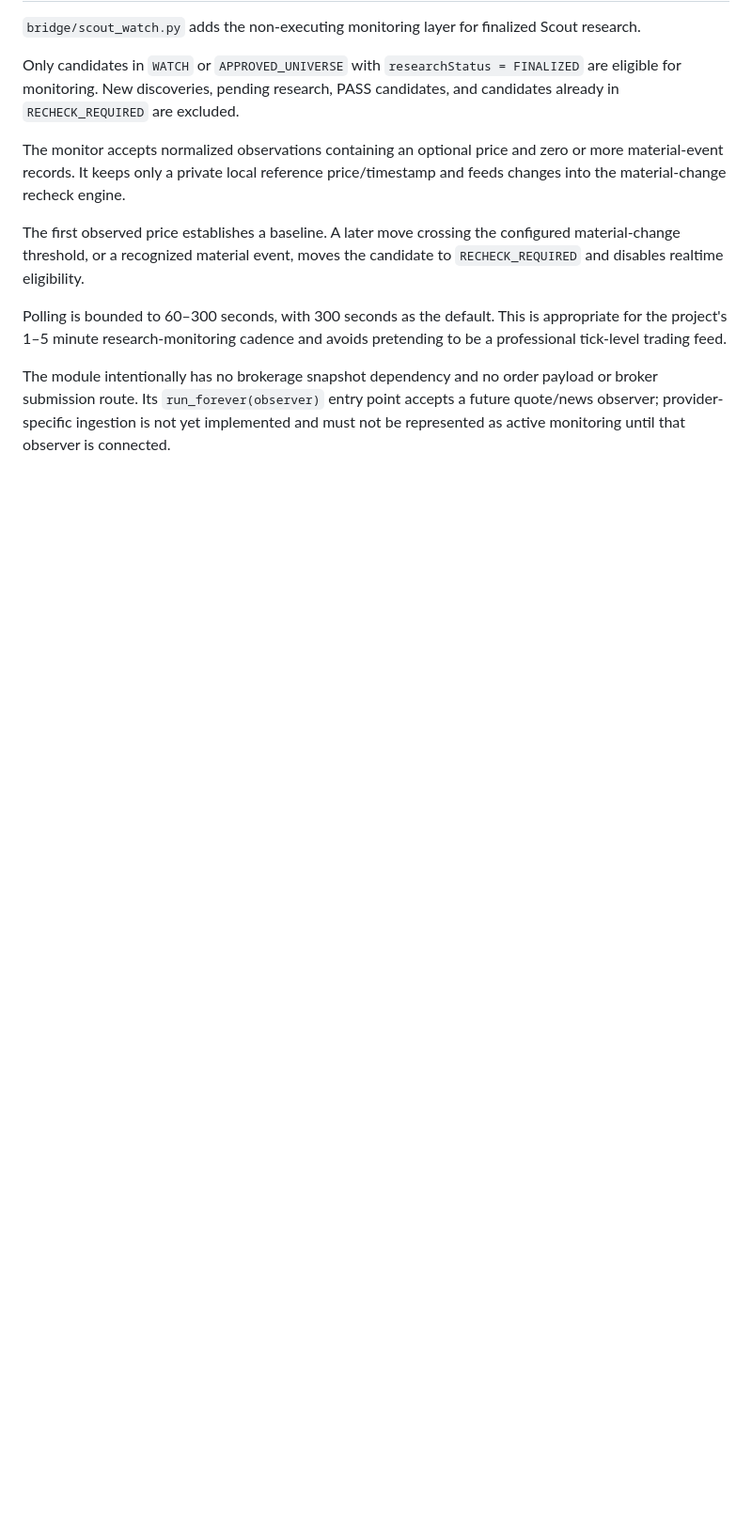
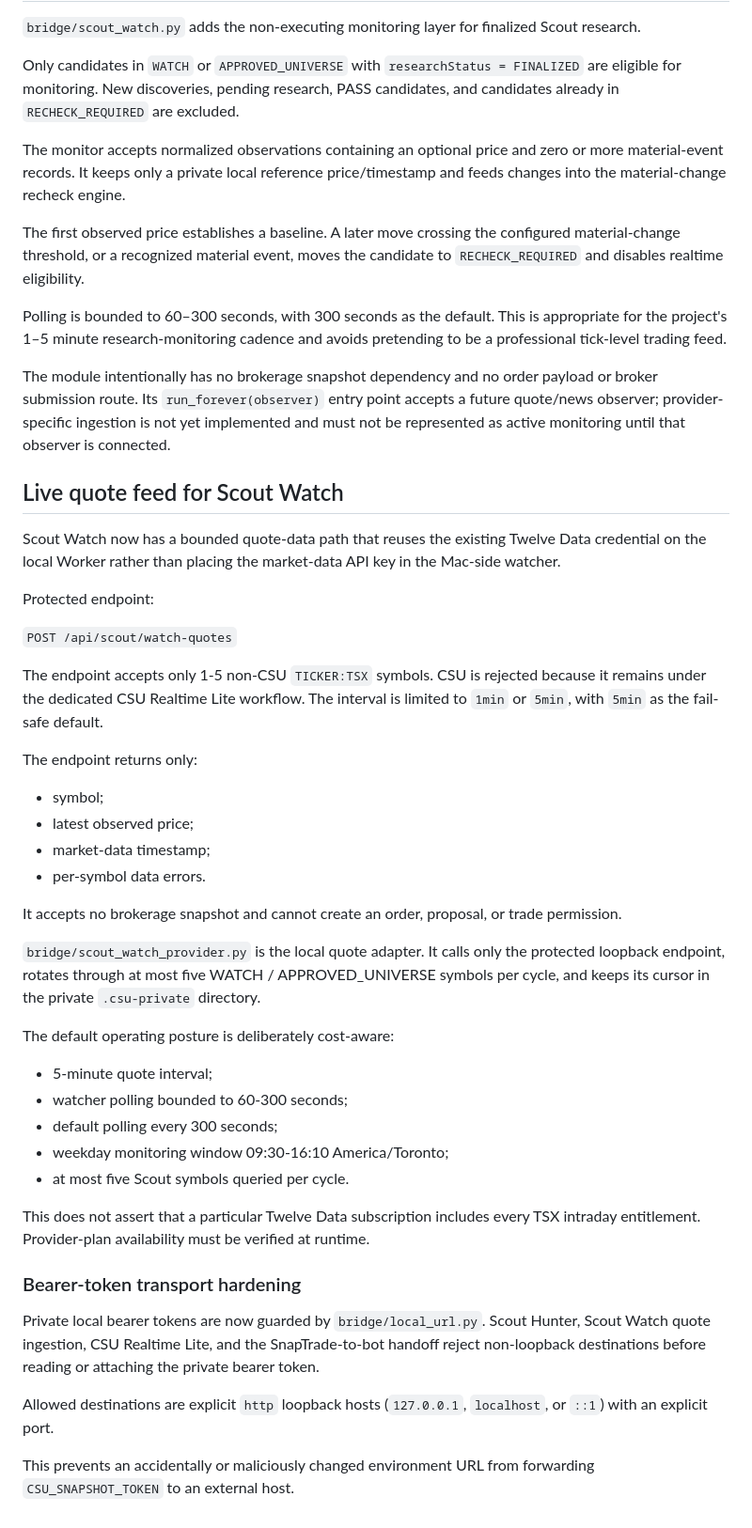
Before and after one commit to nevergiveup980-ux/runlu-csu-investment-ai, a Markdown page: SCOUT.md, the part around the change. Shown at 94% size. GitHub-like rendering; blank space fills up the shorter version.

Commit message:
Document live Scout Watch quote feed and loopback token hardening

```diff
--- a/SCOUT.md
+++ b/SCOUT.md
@@ -449,3 +449,58 @@ payload or broker submission route. Its `run_forever(observer)` entry point
 accepts a future quote/news observer; provider-specific ingestion is not yet
 implemented and must not be represented as active monitoring until that
 observer is connected.
+
+
+## Live quote feed for Scout Watch
+
+Scout Watch now has a bounded quote-data path that reuses the existing Twelve
+Data credential on the local Worker rather than placing the market-data API key
+in the Mac-side watcher.
+
+Protected endpoint:
+
+`POST /api/scout/watch-quotes`
+
+The endpoint accepts only 1-5 non-CSU `TICKER:TSX` symbols. CSU is rejected
+because it remains under the dedicated CSU Realtime Lite workflow. The interval
+is limited to `1min` or `5min`, with `5min` as the fail-safe default.
+
+The endpoint returns only:
+
+- symbol;
+- latest observed price;
+- market-data timestamp;
+- per-symbol data errors.
+
+It accepts no brokerage snapshot and cannot create an order, proposal, or trade
+permission.
+
+`bridge/scout_watch_provider.py` is the local quote adapter. It calls only the
+protected loopback endpoint, rotates through at most five WATCH /
+APPROVED_UNIVERSE symbols per cycle, and keeps its cursor in the private
+`.csu-private` directory.
+
+The default operating posture is deliberately cost-aware:
+
+- 5-minute quote interval;
+- watcher polling bounded to 60-300 seconds;
+- default polling every 300 seconds;
+- weekday monitoring window 09:30-16:10 America/Toronto;
+- at most five Scout symbols queried per cycle.
+
+This does not assert that a particular Twelve Data subscription includes every
+TSX intraday entitlement. Provider-plan availability must be verified at
+runtime.
+
+### Bearer-token transport hardening
+
+Private local bearer tokens are now guarded by
+`bridge/local_url.py`. Scout Hunter, Scout Watch quote ingestion, CSU
+Realtime Lite, and the SnapTrade-to-bot handoff reject non-loopback destinations
+before reading or attaching the private bearer token.
+
+Allowed destinations are explicit `http` loopback hosts
+(`127.0.0.1`, `localhost`, or `::1`) with an explicit port.
+
+This prevents an accidentally or maliciously changed environment URL from
+forwarding `CSU_SNAPSHOT_TOKEN` to an external host.
```
